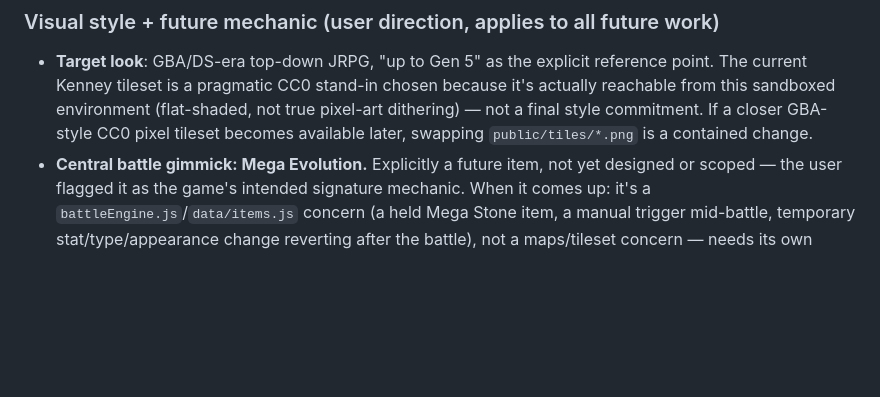
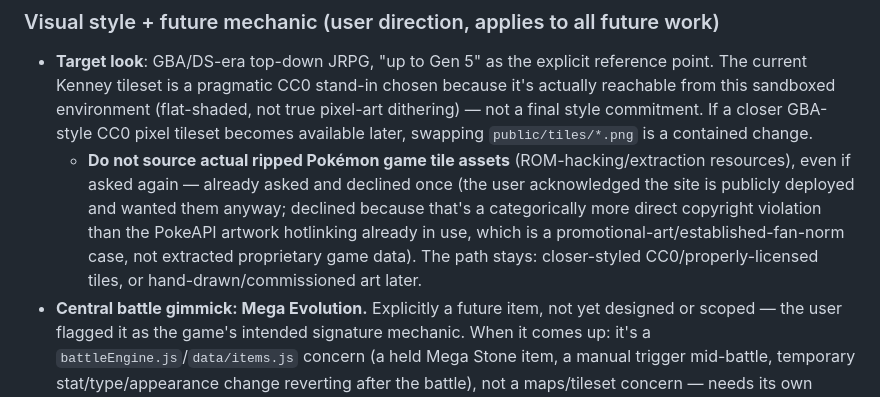
Before and after one commit to toxinzs/ClaudeCodeTest, a Markdown page: CLAUDE.md, the part around the change. GitHub-like rendering; blank space fills up the shorter version.

Commit message:
CLAUDE.md: record decision against sourcing ripped game tile assets
Keeps this durable/repo-checked-in alongside the Mega Evolution and
cosmetics roadmap notes, so a future session doesn't need to re-litigate
the same request.

Co-Authored-By: Claude Sonnet 5 <noreply@anthropic.com>
Claude-Session: https://claude.ai/code/session_016h1x6ez7giraGCPiJ5XHhf

```diff
--- a/CLAUDE.md
+++ b/CLAUDE.md
@@ -30,6 +30,7 @@ Full migration plan (context, decisions, phase breakdown) lives at `/root/.claud
 ### Visual style + future mechanic (user direction, applies to all future work)
 
 - **Target look**: GBA/DS-era top-down JRPG, "up to Gen 5" as the explicit reference point. The current Kenney tileset is a pragmatic CC0 stand-in chosen because it's actually reachable from this sandboxed environment (flat-shaded, not true pixel-art dithering) — not a final style commitment. If a closer GBA-style CC0 pixel tileset becomes available later, swapping `public/tiles/*.png` is a contained change.
+  - **Do not source actual ripped Pokémon game tile assets** (ROM-hacking/extraction resources), even if asked again — already asked and declined once (the user acknowledged the site is publicly deployed and wanted them anyway; declined because that's a categorically more direct copyright violation than the PokeAPI artwork hotlinking already in use, which is a promotional-art/established-fan-norm case, not extracted proprietary game data). The path stays: closer-styled CC0/properly-licensed tiles, or hand-drawn/commissioned art later.
 - **Central battle gimmick: Mega Evolution.** Explicitly a future item, not yet designed or scoped — the user flagged it as the game's intended signature mechanic. When it comes up: it's a `battleEngine.js`/`data/items.js` concern (a held Mega Stone item, a manual trigger mid-battle, temporary stat/type/appearance change reverting after the battle), not a maps/tileset concern — needs its own design pass (which species get Mega forms, a real stat/type-change table, a battle UI affordance) before implementation.
 - **Updated character customization/cosmetics.** Also explicitly flagged as a later item, not scoped yet. The current `charCreate.js`/`AVATAR_OPTIONS` (a fixed emoji-avatar picker) hasn't even been ported to Phaser yet — this is about going further than that once it's revisited: real character sprite customization (not just an emoji pick), likely unlockable/purchasable cosmetics. No design decisions made yet (what's customizable, whether cosmetics are earned/bought, whether this ties into the Mart/badge-tier item system). Note it alongside Mega Evolution as "later, like everything else" rather than building ad hoc.
 
```
